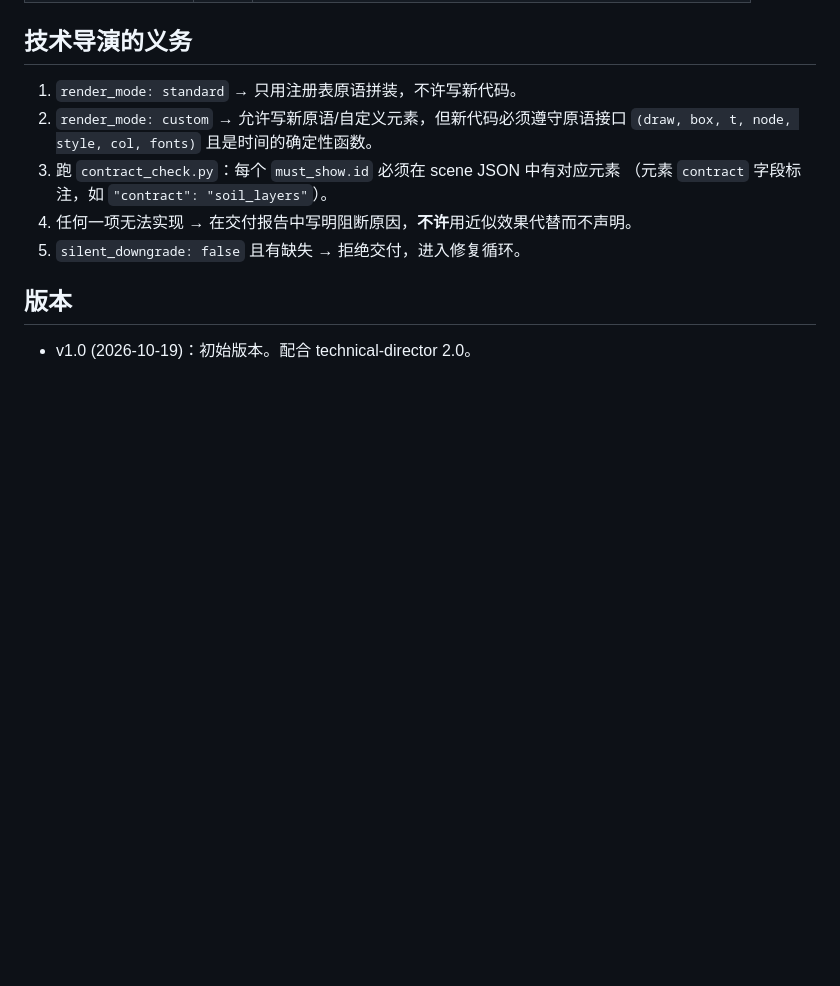
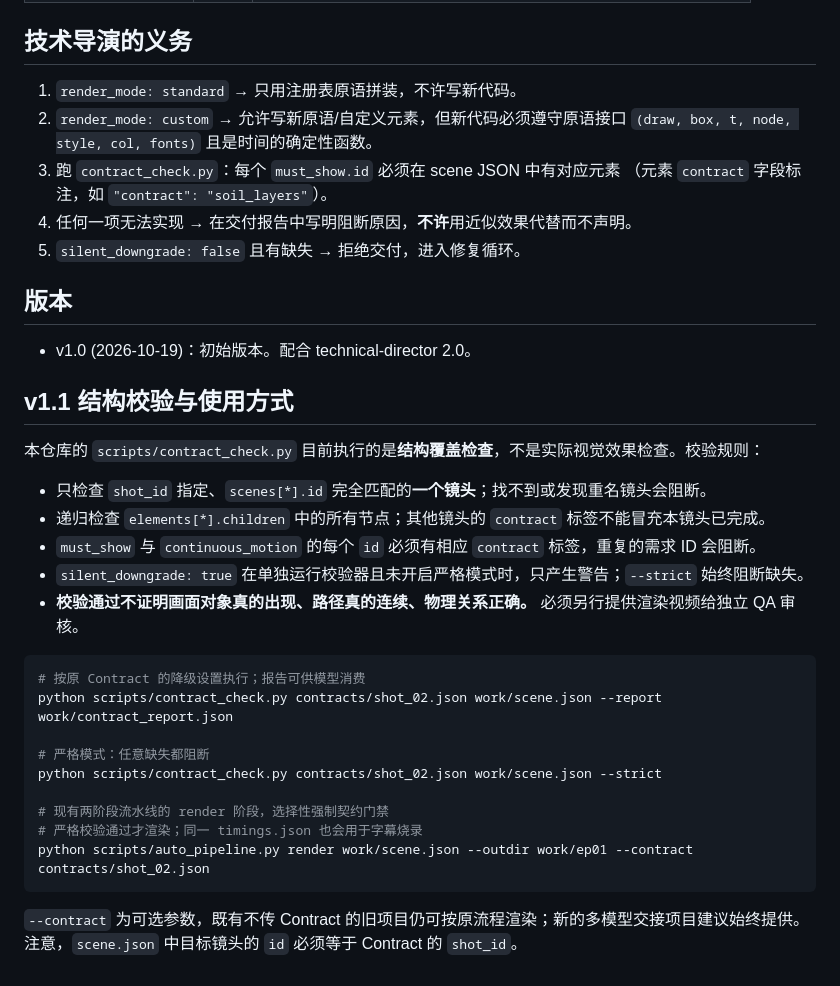
Before and after one commit to huangyong7878/mg-animation-skill, a Markdown page: references/visual-contract.md, the part around the change. Rendered like a GitHub page; blank space fills up the shorter version.

Commit message:
docs: explain strict contract gate, shot isolation and QA limitations

````diff
--- a/references/visual-contract.md
+++ b/references/visual-contract.md
@@ -69,3 +69,27 @@
 ## 版本
 
 - v1.0 (2026-10-19)：初始版本。配合 technical-director 2.0。
+
+## v1.1 结构校验与使用方式
+
+本仓库的 `scripts/contract_check.py` 目前执行的是**结构覆盖检查**，不是实际视觉效果检查。校验规则：
+
+- 只检查 `shot_id` 指定、`scenes[*].id` 完全匹配的**一个镜头**；找不到或发现重名镜头会阻断。
+- 递归检查 `elements[*].children` 中的所有节点；其他镜头的 `contract` 标签不能冒充本镜头已完成。
+- `must_show` 与 `continuous_motion` 的每个 `id` 必须有相应 `contract` 标签，重复的需求 ID 会阻断。
+- `silent_downgrade: true` 在单独运行校验器且未开启严格模式时，只产生警告；`--strict` 始终阻断缺失。
+- **校验通过不证明画面对象真的出现、路径真的连续、物理关系正确。** 必须另行提供渲染视频给独立 QA 审核。
+
+```bash
+# 按原 Contract 的降级设置执行；报告可供模型消费
+python scripts/contract_check.py contracts/shot_02.json work/scene.json --report work/contract_report.json
+
+# 严格模式：任意缺失都阻断
+python scripts/contract_check.py contracts/shot_02.json work/scene.json --strict
+
+# 现有两阶段流水线的 render 阶段，选择性强制契约门禁
+# 严格校验通过才渲染；同一 timings.json 也会用于字幕烧录
+python scripts/auto_pipeline.py render work/scene.json --outdir work/ep01 --contract contracts/shot_02.json
+```
+
+`--contract` 为可选参数，既有不传 Contract 的旧项目仍可按原流程渲染；新的多模型交接项目建议始终提供。注意，`scene.json` 中目标镜头的 `id` 必须等于 Contract 的 `shot_id`。
````
